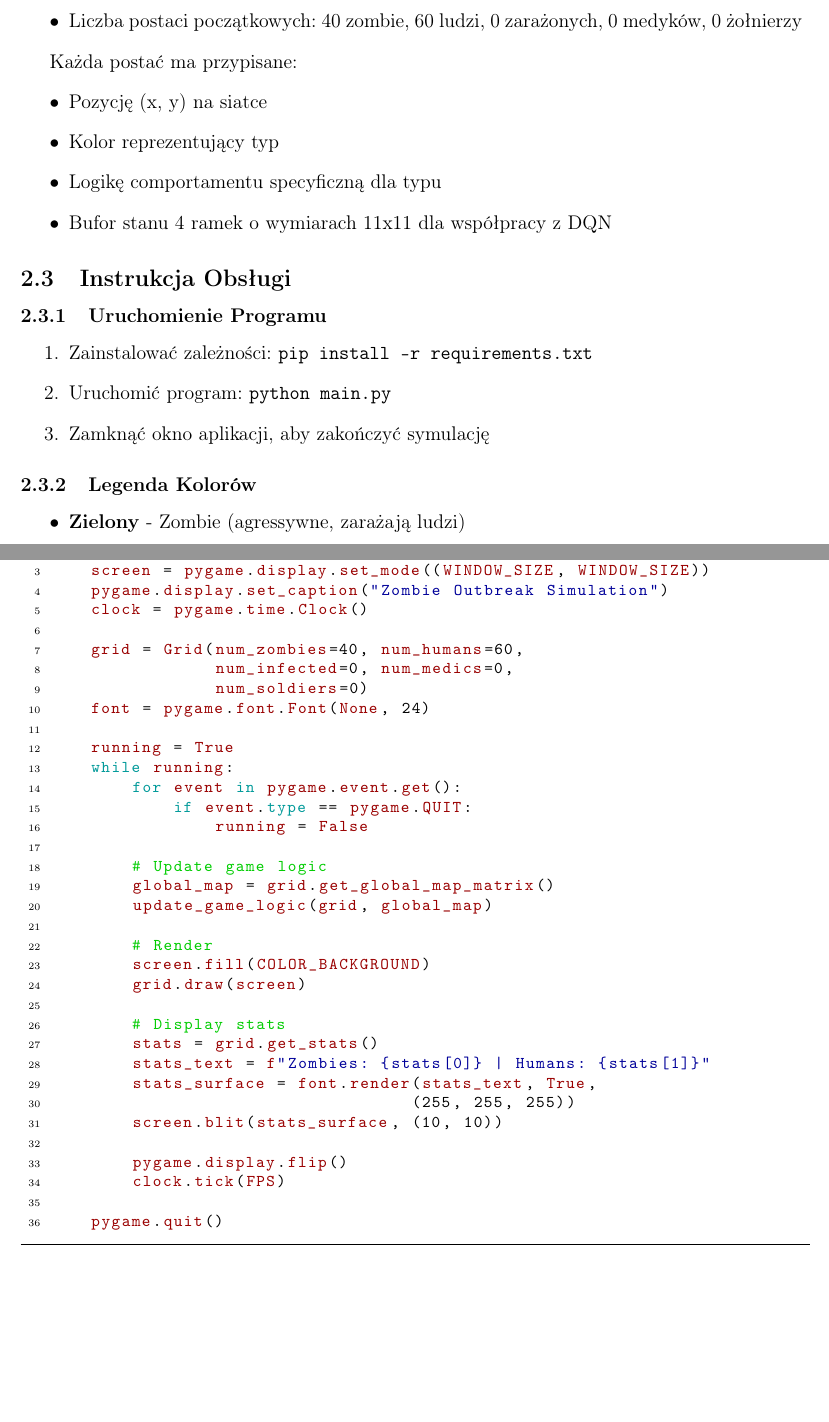
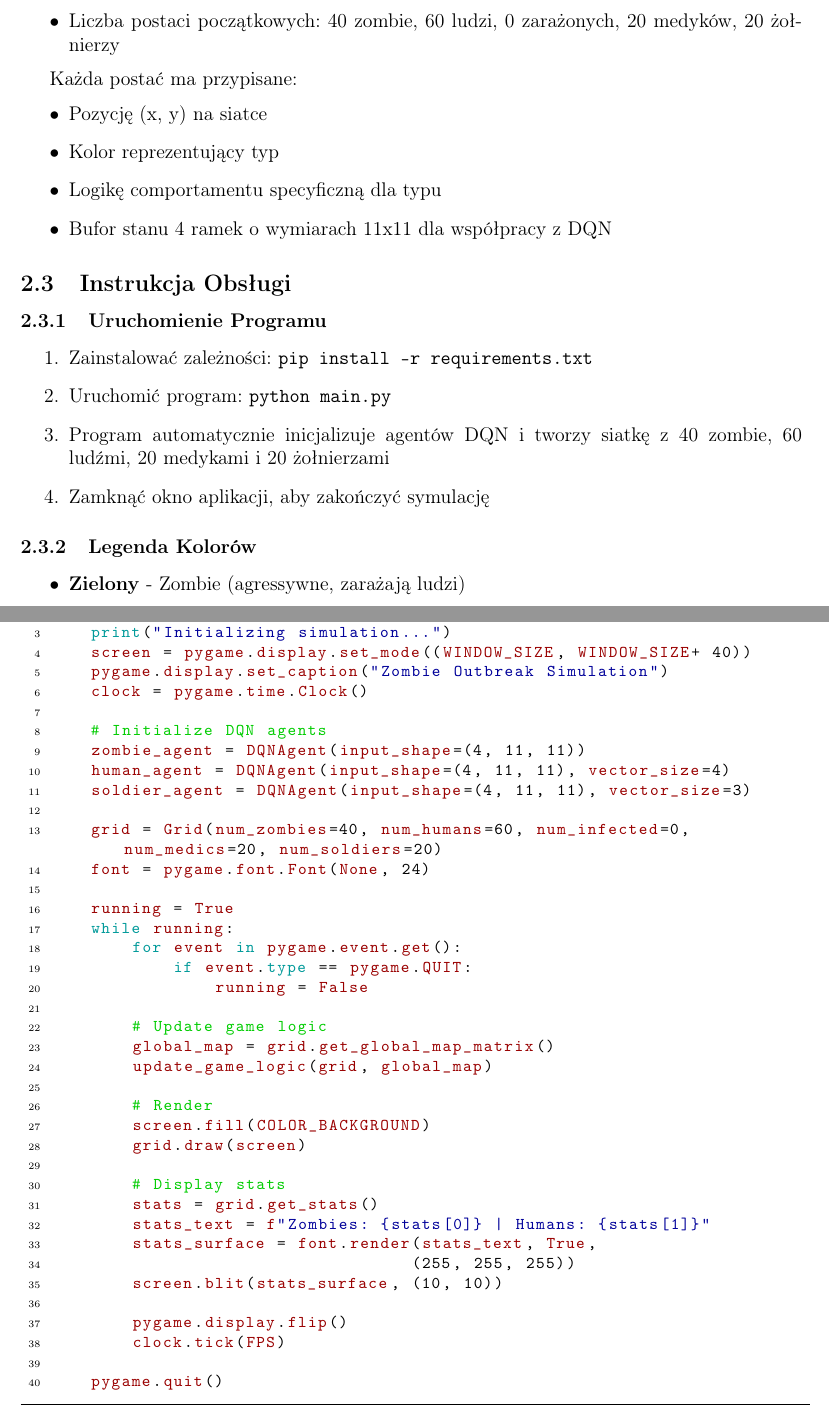
Before and after one commit to RavMRafiki/zombie-sim, a LaTeX document (dokumentacja.tex): two parts of pages 5 and 15 of 26, joined at a grey line, cut so that both start at the same text, the shorter picture padded with empty space. Compiled offline with pdfLaTeX.

Commit message:
Update dokumentacja.tex

```diff
--- a/dokumentacja.tex
+++ b/dokumentacja.tex
@@ -135,7 +135,7 @@ Symulacja zostaje zainicjalizowana z domyślnymi parametrami:
 	\item Rozmiar siatki: 256x256 komórek
 	\item Rozdzielczość wyświetlania: 4 piksele na komórkę
 	\item Częstotliwość aktualizacji: 100ms między kolejnymi ruchami agentów
-	\item Liczba postaci początkowych: 40 zombie, 60 ludzi, 0 zarażonych, 0 medyków, 0
+	\item Liczba postaci początkowych: 40 zombie, 60 ludzi, 0 zarażonych, 20 medyków, 20
 	      żołnierzy
 \end{itemize}
 
@@ -153,6 +153,8 @@ Każda postać ma przypisane:
 \begin{enumerate}
 	\item Zainstalować zależności: \texttt{pip install -r requirements.txt}
 	\item Uruchomić program: \texttt{python main.py}
+	\item Program automatycznie inicjalizuje agentów DQN i tworzy siatkę z 40 zombie, 60
+	      ludźmi, 20 medykami i 20 żołnierzami
 	\item Zamknąć okno aplikacji, aby zakończyć symulację
 \end{enumerate}
 
@@ -570,13 +573,17 @@ Zwraca liczbę każdego typu postaci.
 \begin{lstlisting}[language=Python]
 def main():
     """Main game loop"""
-    screen = pygame.display.set_mode((WINDOW_SIZE, WINDOW_SIZE))
+    print("Initializing simulation...")
+    screen = pygame.display.set_mode((WINDOW_SIZE, WINDOW_SIZE+ 40))
     pygame.display.set_caption("Zombie Outbreak Simulation")
     clock = pygame.time.Clock()
 
-    grid = Grid(num_zombies=40, num_humans=60,
-                num_infected=0, num_medics=0,
-                num_soldiers=0)
+    # Initialize DQN agents
+    zombie_agent = DQNAgent(input_shape=(4, 11, 11))
+    human_agent = DQNAgent(input_shape=(4, 11, 11), vector_size=4)
+    soldier_agent = DQNAgent(input_shape=(4, 11, 11), vector_size=3)
+
+    grid = Grid(num_zombies=40, num_humans=60, num_infected=0, num_medics=20, num_soldiers=20)
     font = pygame.font.Font(None, 24)
 
     running = True
```
Also changed, not shown: dokumentacja.tex (5 more changed lines).
